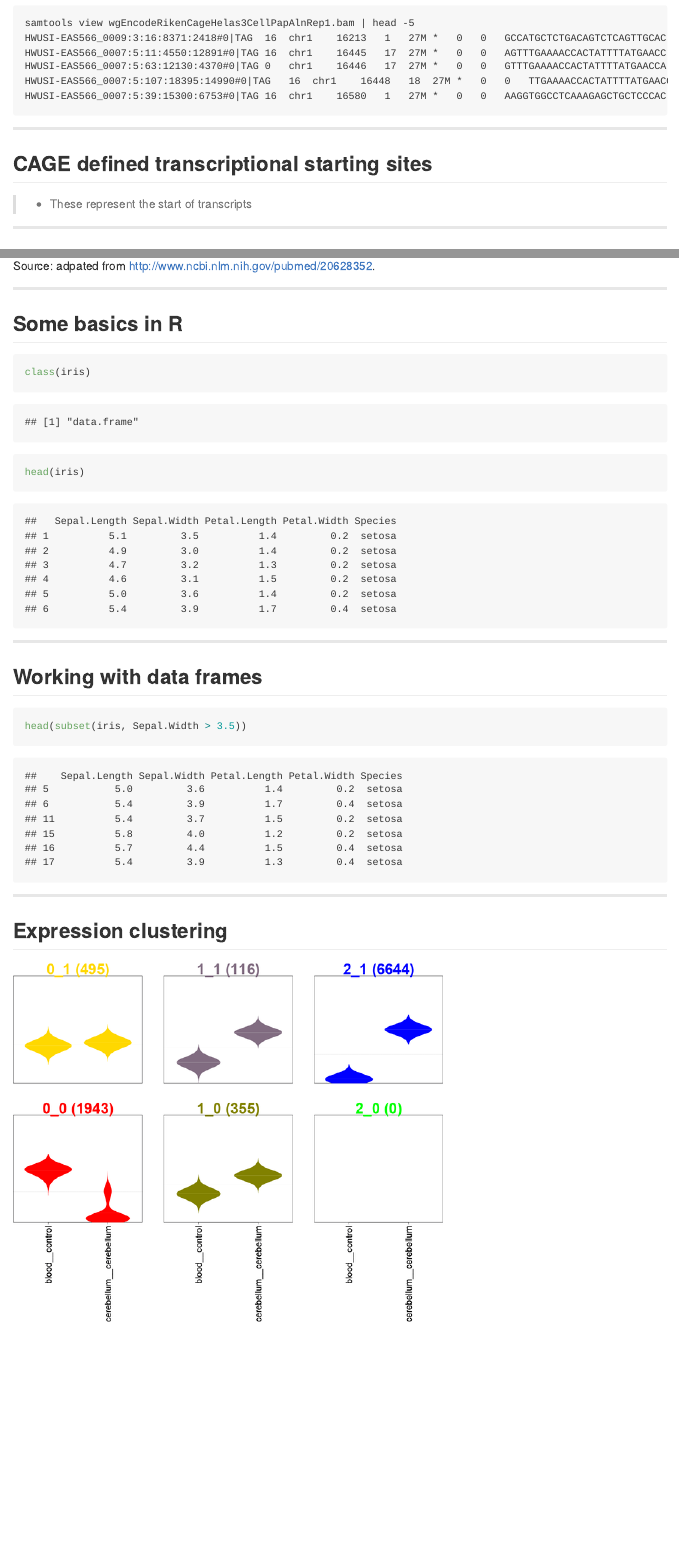
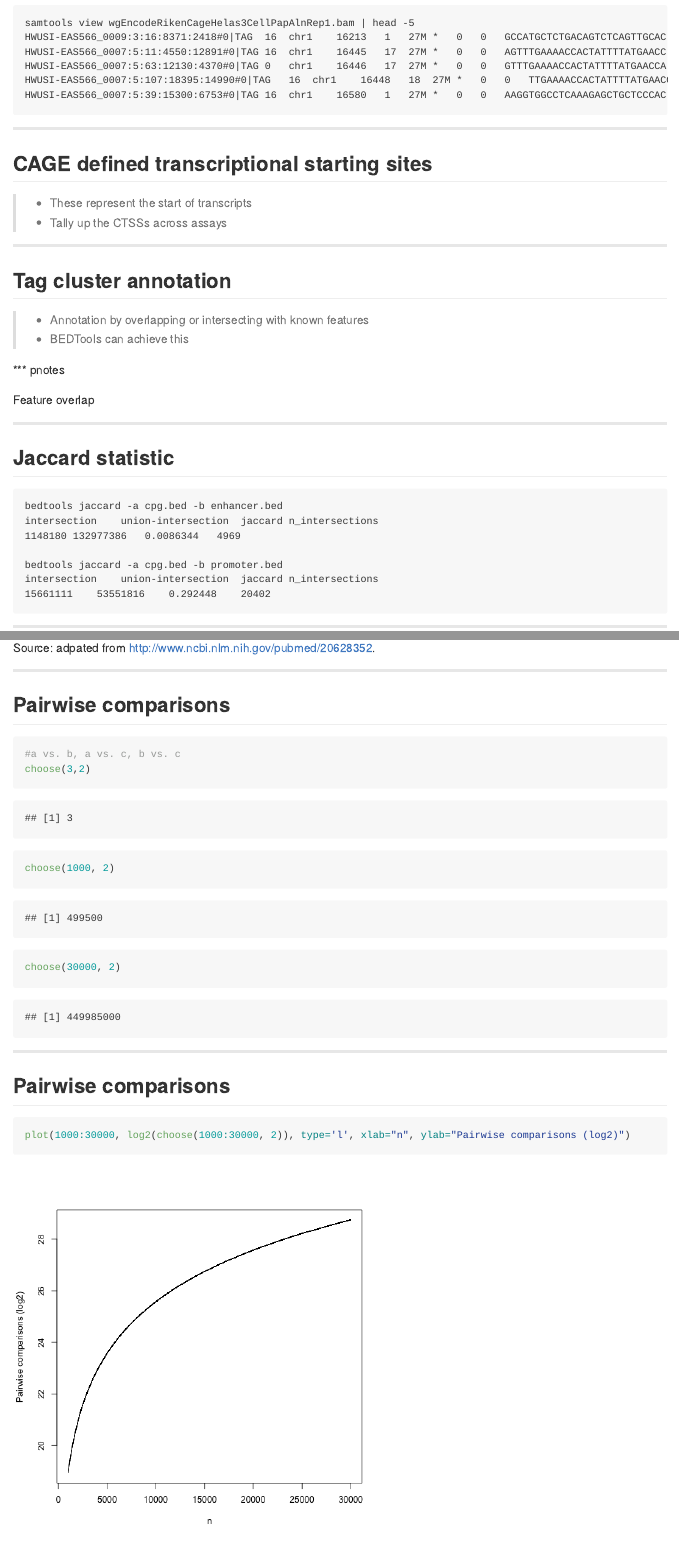
Before and after one commit to davetang/cage_r, an R Markdown document (index.Rmd): the page in a window 1100 px wide, from 5810 px down before the commit and from 5970 px down after it, so that both start at the same text, and a second part further down, joined at a grey line. The pictures show the output file index.md that the author committed with the source, drawn offline in the style of GitHub; long lines of code are wrapped.

Commit message:
publishing deck

````diff
--- a/index.Rmd
+++ b/index.Rmd
@@ -240,6 +248,32 @@ HWUSI-EAS566_0007:5:39:15300:6753#0|TAG	16	chr1	16580	1	27M	*	0	0	AAGGTGGCCTCAAA
 ## CAGE defined transcriptional starting sites
 
 > * These represent the start of transcripts
+> * Tally up the CTSSs across assays
+
+---
+
+## Tag cluster annotation
+
+> * Annotation by overlapping or intersecting with known features
+> * BEDTools can achieve this
+
+*** pnotes
+
+Feature overlap
+
+---
+
+## Jaccard statistic
+
+```
+bedtools jaccard -a cpg.bed -b enhancer.bed
+intersection    union-intersection  jaccard n_intersections
+1148180 132977386   0.0086344   4969
+
+bedtools jaccard -a cpg.bed -b promoter.bed
+intersection    union-intersection  jaccard n_intersections
+15661111    53551816    0.292448    20402
+```
 
 ---
 
@@ -457,6 +491,25 @@ Source: adpated from <http://www.ncbi.nlm.nih.gov/pubmed/20628352>.
 
 ---
 
+## Pairwise comparisons
+
+```{r}
+#a vs. b, a vs. c, b vs. c
+choose(3,2)
+choose(1000, 2)
+choose(30000, 2)
+```
+
+---
+
+## Pairwise comparisons
+
+```{r}
+plot(1000:30000, log2(choose(1000:30000, 2)), type='l', xlab="n", ylab="Pairwise comparisons (log2)")
+```
+
+---
+
 ## Some basics in R
 
 ```{r}
````
Also changed, not shown: assets/fig/unnamed-chunk-15-1.png (added), assets/fig/unnamed-chunk-16-1.png (added), index.html, index.md, index.Rmd (8 more changed lines).
